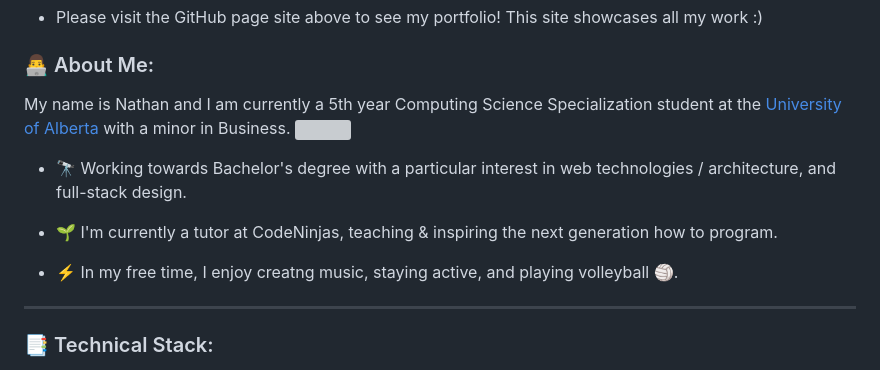
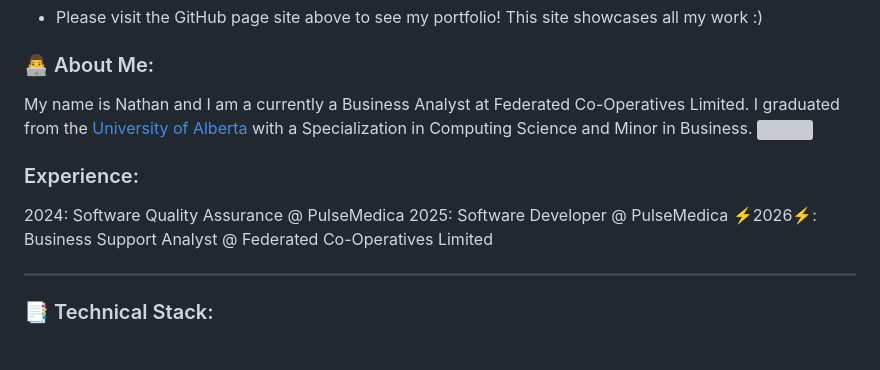
Before and after one commit to Eoljjang/Eoljjang, a Markdown page: README.md, the part around the change. Rendered like a GitHub page; grey boxes are pictures that could not be loaded.

Commit message:
Revise personal introduction and work experience
Updated personal information and experience in README.

```diff
--- a/README.md
+++ b/README.md
@@ -28,13 +28,12 @@ https://eoljjang.github.io/portfolio/
 - Please visit the GitHub page site above to see my portfolio! This site showcases all my work :)
 
 ### 👨‍💻 About Me:
-My name is Nathan and I am currently a 5th year Computing Science Specialization student at the <a href="https://www.ualberta.ca/index.html"> University of Alberta </a> with a minor in Business. <img src="https://media.giphy.com/media/WUlplcMpOCEmTGBtBW/giphy.gif" width="30">
+My name is Nathan and I am a currently a Business Analyst at Federated Co-Operatives Limited. I graduated from the<a href="https://www.ualberta.ca/index.html"> University of Alberta </a> with a Specialization in Computing Science and Minor in Business. <img src="https://media.giphy.com/media/WUlplcMpOCEmTGBtBW/giphy.gif" width="30">
 
-- :telescope: Working towards Bachelor's degree with a particular interest in web technologies / architecture, and full-stack design.
-
-- :seedling: I'm currently a tutor at CodeNinjas, teaching & inspiring the next generation how to program.
-
-- :zap: In my free time, I enjoy creatng music, staying active, and playing volleyball 🏐.
+### Experience:
+2024: Software Quality Assurance @ PulseMedica
+2025: Software Developer @ PulseMedica
+⚡2026⚡: Business Support Analyst @ Federated Co-Operatives Limited
 
 ---
 
```
